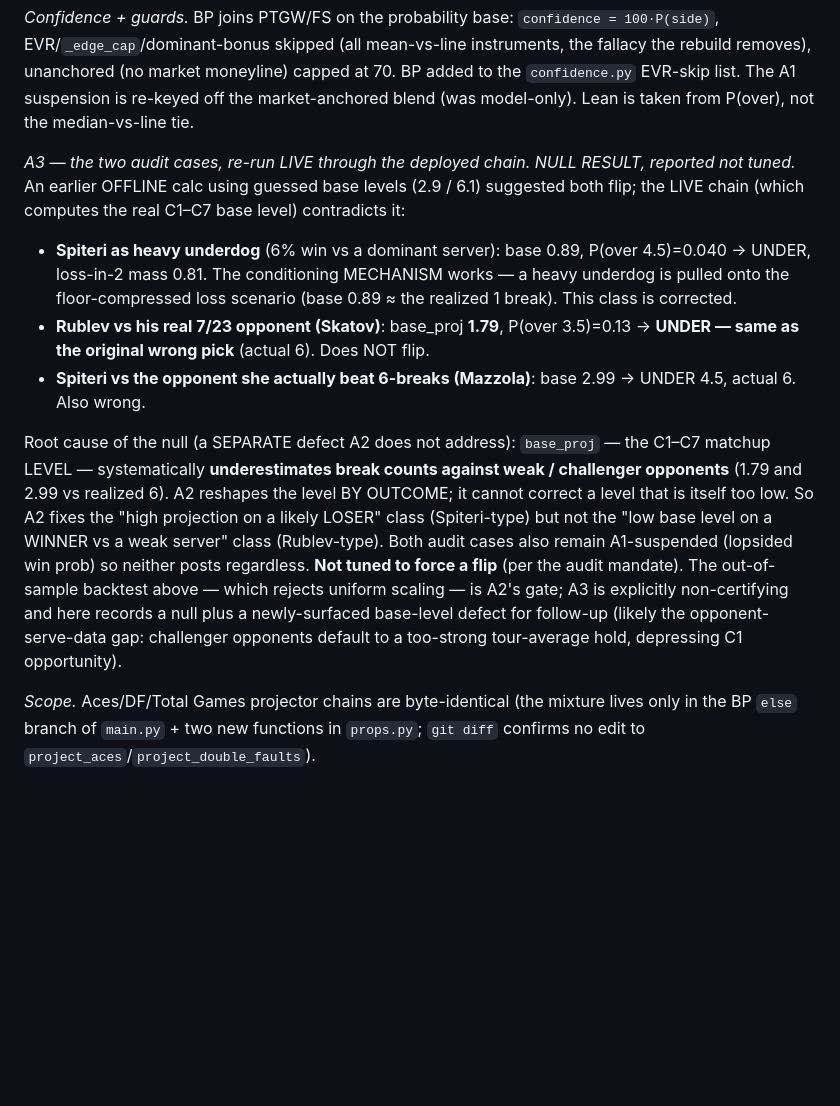
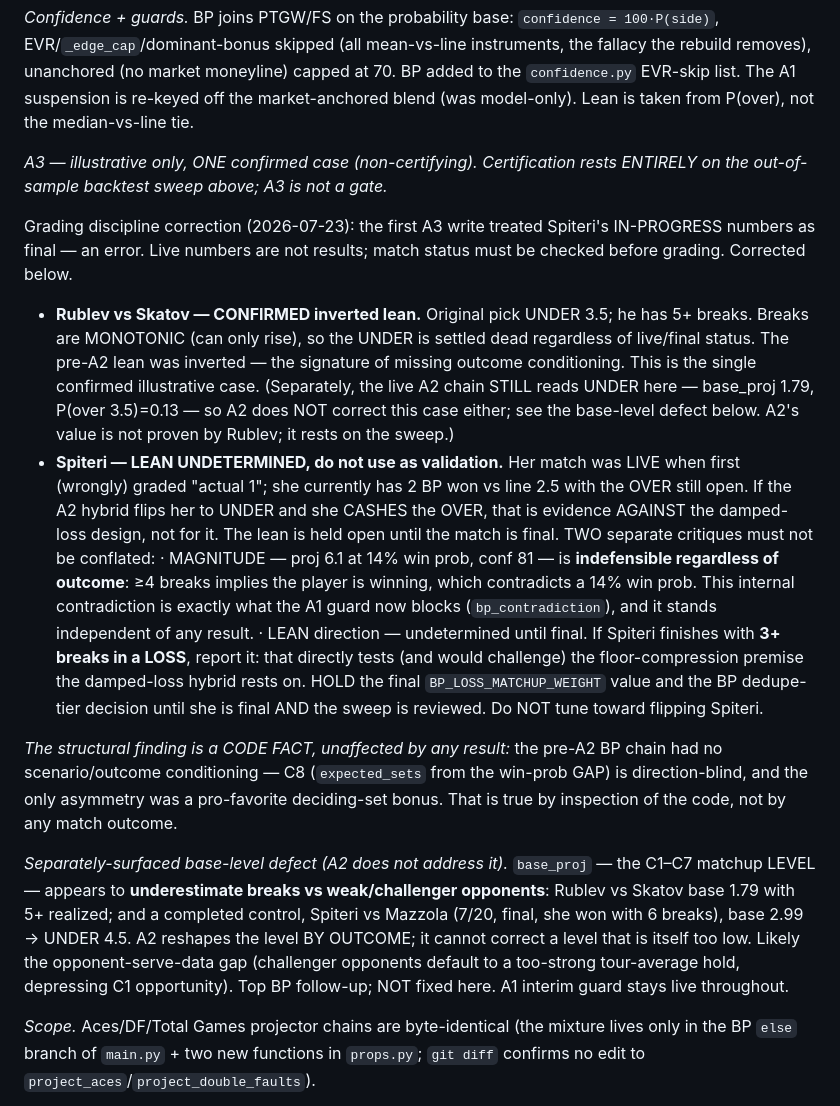
Before and after one commit to shawnf1213/baseline, a Markdown page: FREEZE_LOG.md, the part around the change. Drawn GitHub-style; blank space fills up the shorter version.

Commit message:
A3 correction: Spiteri was graded LIVE (not final) — lean undetermined
Grading error fix: the first A3 write treated Spiteri's in-progress numbers as a
result. Live numbers are not results. Corrected:
- Rublev is the SINGLE confirmed illustrative case (5+ breaks vs UNDER 3.5;
  monotonic settles it). A2 still reads UNDER there too (base_proj 1.79), so A2's
  value is NOT proven by Rublev — it rests entirely on the out-of-sample sweep.
- Spiteri lean UNDETERMINED (match live, 2 BP vs line 2.5, OVER open). Not a
  validation case; if the hybrid flips her UNDER and she cashes the OVER that is
  evidence AGAINST the design. Her MAGNITUDE critique (6.1 at 14% win, conf 81) is
  indefensible regardless of outcome (internal contradiction; A1 catches it) and is
  separate from the lean. The C8 direction-blind structural finding is a code fact.
- HOLD final BP_LOSS_MATCHUP_WEIGHT and the BP tier decision until Spiteri is final
  and the sweep is reviewed. A1 interim guard stays live. Not tuned toward Spiteri.

Co-Authored-By: Claude Opus 4.8 <noreply@anthropic.com>

```diff
--- a/FREEZE_LOG.md
+++ b/FREEZE_LOG.md
@@ -746,31 +746,48 @@ BP added to the `confidence.py` EVR-skip list. The A1 suspension is re-keyed off
 market-anchored blend (was model-only). Lean is taken from P(over), not the
 median-vs-line tie.
 
-*A3 — the two audit cases, re-run LIVE through the deployed chain. NULL RESULT,
-reported not tuned.* An earlier OFFLINE calc using guessed base levels (2.9 / 6.1)
-suggested both flip; the LIVE chain (which computes the real C1–C7 base level)
-contradicts it:
-- **Spiteri as heavy underdog** (6% win vs a dominant server): base 0.89, P(over
-  4.5)=0.040 → UNDER, loss-in-2 mass 0.81. The conditioning MECHANISM works — a
-  heavy underdog is pulled onto the floor-compressed loss scenario (base 0.89 ≈ the
-  realized 1 break). This class is corrected.
-- **Rublev vs his real 7/23 opponent (Skatov)**: base_proj **1.79**, P(over
-  3.5)=0.13 → **UNDER — same as the original wrong pick** (actual 6). Does NOT flip.
-- **Spiteri vs the opponent she actually beat 6-breaks (Mazzola)**: base 2.99 →
-  UNDER 4.5, actual 6. Also wrong.
+*A3 — illustrative only, ONE confirmed case (non-certifying). Certification rests
+ENTIRELY on the out-of-sample backtest sweep above; A3 is not a gate.*
 
-Root cause of the null (a SEPARATE defect A2 does not address): `base_proj` — the
-C1–C7 matchup LEVEL — systematically **underestimates break counts against weak /
-challenger opponents** (1.79 and 2.99 vs realized 6). A2 reshapes the level BY
-OUTCOME; it cannot correct a level that is itself too low. So A2 fixes the
-"high projection on a likely LOSER" class (Spiteri-type) but not the "low base
-level on a WINNER vs a weak server" class (Rublev-type). Both audit cases also
-remain A1-suspended (lopsided win prob) so neither posts regardless. **Not tuned to
-force a flip** (per the audit mandate). The out-of-sample backtest above — which
-rejects uniform scaling — is A2's gate; A3 is explicitly non-certifying and here
-records a null plus a newly-surfaced base-level defect for follow-up (likely the
-opponent-serve-data gap: challenger opponents default to a too-strong tour-average
-hold, depressing C1 opportunity).
+Grading discipline correction (2026-07-23): the first A3 write treated Spiteri's
+IN-PROGRESS numbers as final — an error. Live numbers are not results; match status
+must be checked before grading. Corrected below.
+
+- **Rublev vs Skatov — CONFIRMED inverted lean.** Original pick UNDER 3.5; he has
+  5+ breaks. Breaks are MONOTONIC (can only rise), so the UNDER is settled dead
+  regardless of live/final status. The pre-A2 lean was inverted — the signature of
+  missing outcome conditioning. This is the single confirmed illustrative case.
+  (Separately, the live A2 chain STILL reads UNDER here — base_proj 1.79, P(over
+  3.5)=0.13 — so A2 does NOT correct this case either; see the base-level defect
+  below. A2's value is not proven by Rublev; it rests on the sweep.)
+- **Spiteri — LEAN UNDETERMINED, do not use as validation.** Her match was LIVE
+  when first (wrongly) graded "actual 1"; she currently has 2 BP won vs line 2.5
+  with the OVER still open. If the A2 hybrid flips her to UNDER and she CASHES the
+  OVER, that is evidence AGAINST the damped-loss design, not for it. The lean is
+  held open until the match is final. TWO separate critiques must not be conflated:
+    · MAGNITUDE — proj 6.1 at 14% win prob, conf 81 — is **indefensible regardless
+      of outcome**: ≥4 breaks implies the player is winning, which contradicts a 14%
+      win prob. This internal contradiction is exactly what the A1 guard now blocks
+      (`bp_contradiction`), and it stands independent of any result.
+    · LEAN direction — undetermined until final.
+  If Spiteri finishes with **3+ breaks in a LOSS**, report it: that directly tests
+  (and would challenge) the floor-compression premise the damped-loss hybrid rests
+  on. HOLD the final `BP_LOSS_MATCHUP_WEIGHT` value and the BP dedupe-tier decision
+  until she is final AND the sweep is reviewed. Do NOT tune toward flipping Spiteri.
+
+*The structural finding is a CODE FACT, unaffected by any result:* the pre-A2 BP
+chain had no scenario/outcome conditioning — C8 (`expected_sets` from the win-prob
+GAP) is direction-blind, and the only asymmetry was a pro-favorite deciding-set
+bonus. That is true by inspection of the code, not by any match outcome.
+
+*Separately-surfaced base-level defect (A2 does not address it).* `base_proj` — the
+C1–C7 matchup LEVEL — appears to **underestimate breaks vs weak/challenger
+opponents**: Rublev vs Skatov base 1.79 with 5+ realized; and a completed control,
+Spiteri vs Mazzola (7/20, final, she won with 6 breaks), base 2.99 → UNDER 4.5.
+A2 reshapes the level BY OUTCOME; it cannot correct a level that is itself too low.
+Likely the opponent-serve-data gap (challenger opponents default to a too-strong
+tour-average hold, depressing C1 opportunity). Top BP follow-up; NOT fixed here.
+A1 interim guard stays live throughout.
 
 *Scope.* Aces/DF/Total Games projector chains are byte-identical (the mixture lives
 only in the BP `else` branch of `main.py` + two new functions in `props.py`;
```
